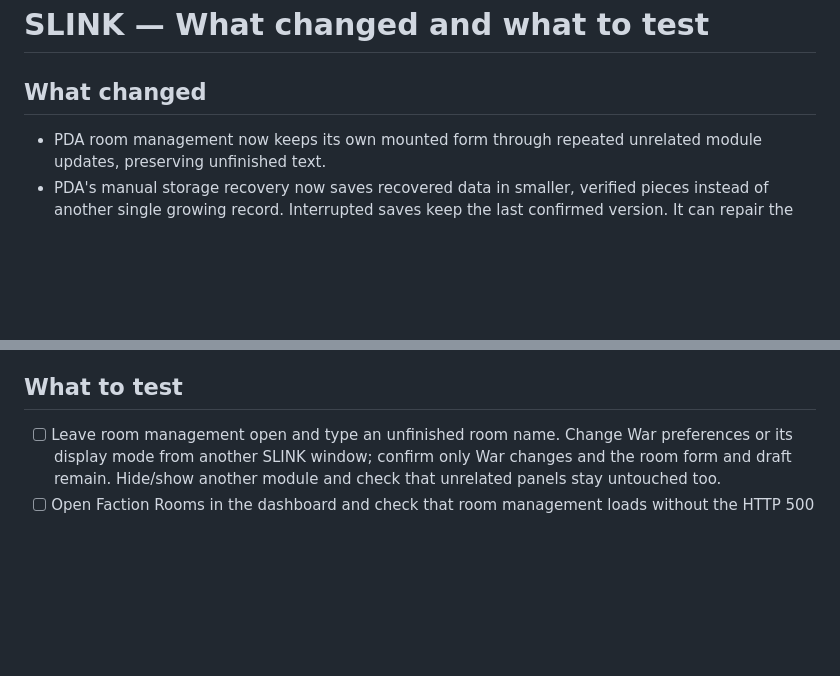
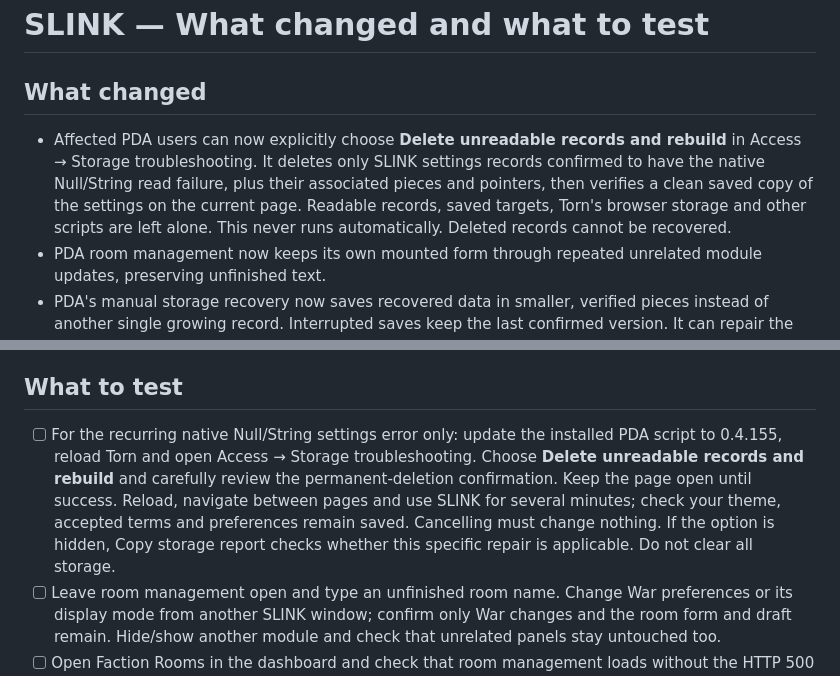
Before and after one commit to Considious/SLINK-Browser-Extension, a Markdown page: TESTER-CHANGELOG.md, 2 parts joined by grey strips. Rendered like a GitHub page; blank space fills up the shorter version.

Commit message:
Explain affected-user PDA storage reset and focused retest checks

```diff
--- a/TESTER-CHANGELOG.md
+++ b/TESTER-CHANGELOG.md
@@ -2,6 +2,7 @@
 
 ## What changed
 
+- Affected PDA users can now explicitly choose **Delete unreadable records and rebuild** in Access → Storage troubleshooting. It deletes only SLINK settings records confirmed to have the native Null/String read failure, plus their associated pieces and pointers, then verifies a clean saved copy of the settings on the current page. Readable records, saved targets, Torn's browser storage and other scripts are left alone. This never runs automatically. Deleted records cannot be recovered.
 - PDA room management now keeps its own mounted form through repeated unrelated module updates, preserving unfinished text.
 - PDA's manual storage recovery now saves recovered data in smaller, verified pieces instead of another single growing record. Interrupted saves keep the last confirmed version. It can repair the reported failure recurring in the older recovery format, and no longer tries reading all old records as a fallback for recovered settings.
 - War settings, War display-mode changes and individual module visibility changes no longer rebuild unrelated panels. Room management keeps its form and unfinished text. The Rooms loading label now clears after initialization.
@@ -16,6 +17,7 @@
 
 ## What to test
 
+- [ ] For the recurring native Null/String settings error only: update the installed PDA script to 0.4.155, reload Torn and open Access → Storage troubleshooting. Choose **Delete unreadable records and rebuild** and carefully review the permanent-deletion confirmation. Keep the page open until success. Reload, navigate between pages and use SLINK for several minutes; check your theme, accepted terms and preferences remain saved. Cancelling must change nothing. If the option is hidden, Copy storage report checks whether this specific repair is applicable. Do not clear all storage.
 - [ ] Leave room management open and type an unfinished room name. Change War preferences or its display mode from another SLINK window; confirm only War changes and the room form and draft remain. Hide/show another module and check that unrelated panels stay untouched too.
 - [ ] Open Faction Rooms in the dashboard and check that room management loads without the HTTP 500 error. Check that existing rooms still open normally.
 - [ ] If PDA has the native Null/String settings-read error, update the installed script to 0.4.154 or later and reload Torn. Open Access → Storage troubleshooting → Recover saving from this page. Review the confirmation. After success, reload, use several modules for a few minutes, then check your theme, terms acceptance and alert preferences still save. Settings missing from the current session are not automatically restored from unreadable originals. If recovery reports that its native allowance is full, follow that message rather than clearing data or repeatedly authenticating.
```
